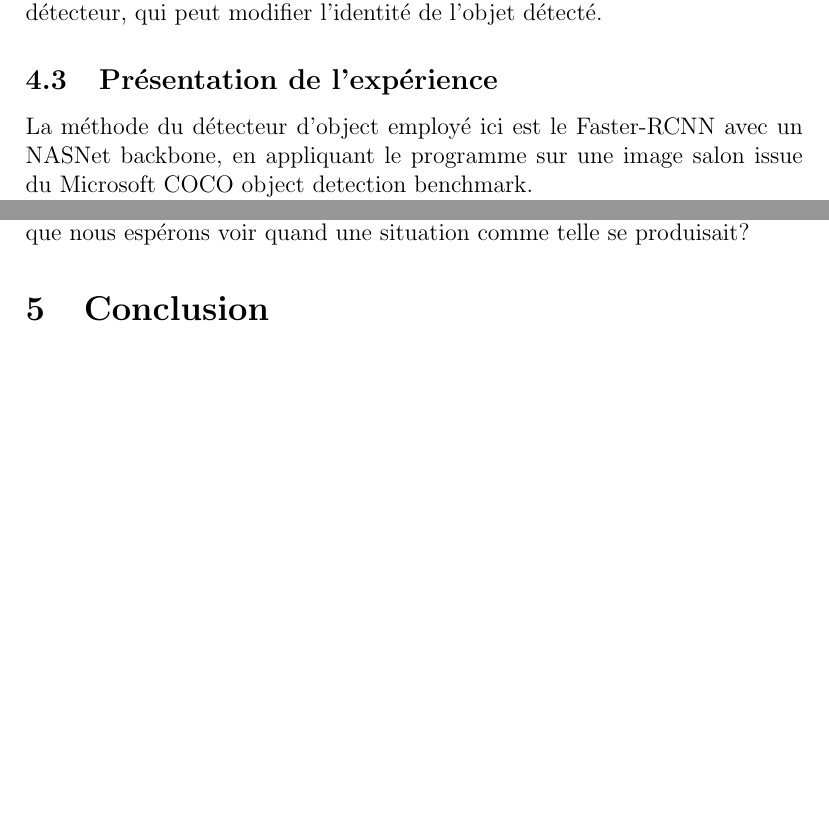
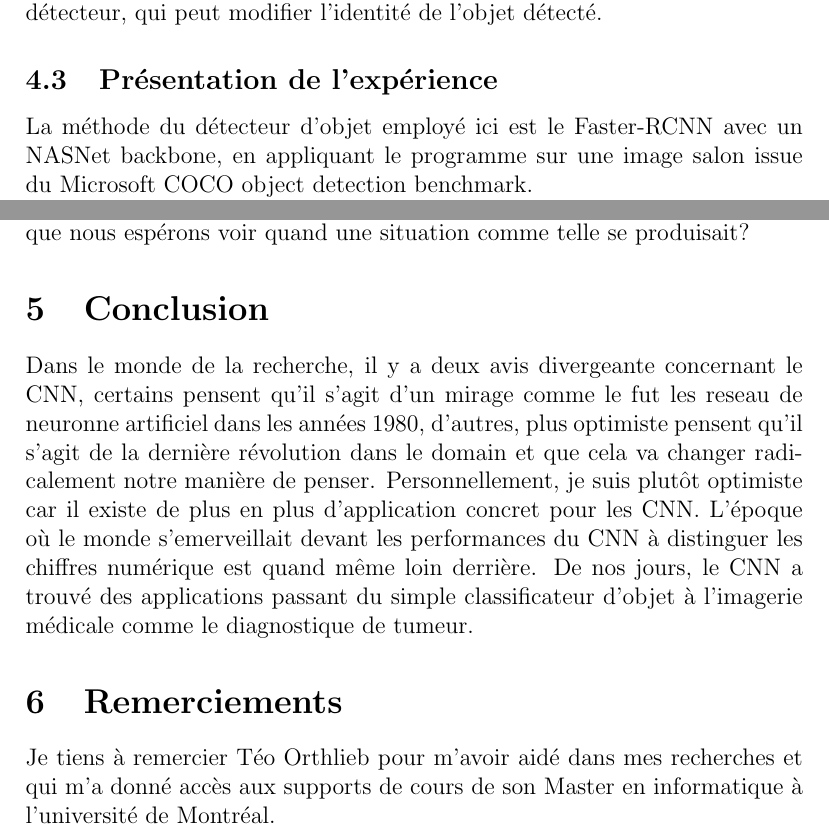
Before and after one commit to bk211/SOM-Iris-dataset, a LaTeX document (fiche_lecture/rapport.tex): two parts of pages 16 and 23 of 24, joined at a grey line, cut so that both start at the same text, the shorter picture padded with empty space. Compiled offline with pdfLaTeX.

Commit message:
fiche de lecture done

```diff
--- a/fiche_lecture/rapport.tex
+++ b/fiche_lecture/rapport.tex
@@ -235,6 +235,6 @@ Cette modification a pour impact des conséquences non local sur la détection d
 Un déplacement positionnel du transplant semble affecter les résultats du détecteur, qui peut modifier l'identité de l'objet détecté.
 
 \subsection{Présentation de l'expérience}
-La méthode du détecteur d'object employé ici est le Faster-RCNN avec un NASNet backbone, en appliquant le programme sur
+La méthode du détecteur d'objet employé ici est le Faster-RCNN avec un NASNet backbone, en appliquant le programme sur
 une image salon issue du Microsoft COCO object detection benchmark. \\
 Les auteurs ont donc littéralement transposé une image d'élephant dans cette image de salon à plusieurs
@@ -313,7 +313,14 @@ un éléphant qui vole à côté d'un avion? \\
 Néaumoins, il nous permet de se poser le problématique de quel-est la réaction que nous espérons voir quand une situation comme telle se produisait?
 
 \section{Conclusion}
+Dans le monde de la recherche, il y a deux avis divergeante concernant le CNN, certains pensent qu'il s'agit d'un mirage comme le fut les reseau de neuronne artificiel
+dans les années 1980, d'autres, plus optimiste pensent qu'il s'agit de la dernière révolution dans le domain et que cela va changer radicalement notre
+manière de penser. Personnellement, je suis plutôt optimiste car il existe de plus en plus d'application concret pour les CNN.
+L'époque où le monde s'emerveillait devant les performances du CNN à distinguer les chiffres numérique est quand même loin derrière.
+De nos jours, le CNN a trouvé des applications passant du simple classificateur d'objet à l'imagerie médicale comme le diagnostique de tumeur.
 
+\section{Remerciements}
+Je tiens à remercier Téo Orthlieb pour m'avoir aidé dans mes recherches et qui m'a donné accès aux supports de cours de son Master en informatique à l'université de Montréal.
 
 \newpage
 \printbibliography
```
Also changed, not shown: fiche_lecture/lectures.txt (+4 -0 lines), fiche_lecture/rapport.pdf, fiche_lecture/rapport.tex (2 more changed lines).
